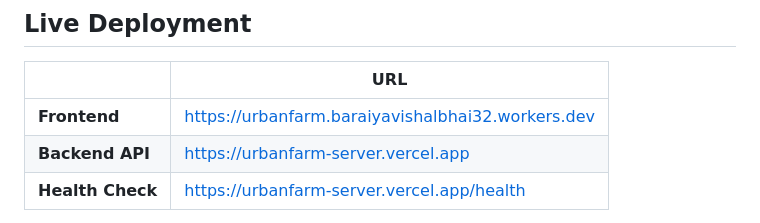
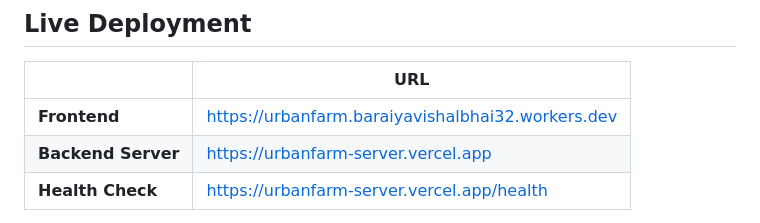
Before and after one commit to mr-baraiya/UrbanFarm, a Markdown page: README.md, the part around the change. Drawn GitHub-style.

```diff
--- a/README.md
+++ b/README.md
@@ -7,7 +7,7 @@
 | | URL |
 |---|---|
 | **Frontend** | [https://urbanfarm.baraiyavishalbhai32.workers.dev](https://urbanfarm.baraiyavishalbhai32.workers.dev) |
-| **Backend API** | [https://urbanfarm-server.vercel.app](https://urbanfarm-server.vercel.app) |
+| **Backend Server** | [https://urbanfarm-server.vercel.app](https://urbanfarm-server.vercel.app) |
 | **Health Check** | [https://urbanfarm-server.vercel.app/health](https://urbanfarm-server.vercel.app/health) |
 
 > **Frontend** hosted on **Cloudflare Workers** · **Backend** hosted on **Vercel Serverless**
```
